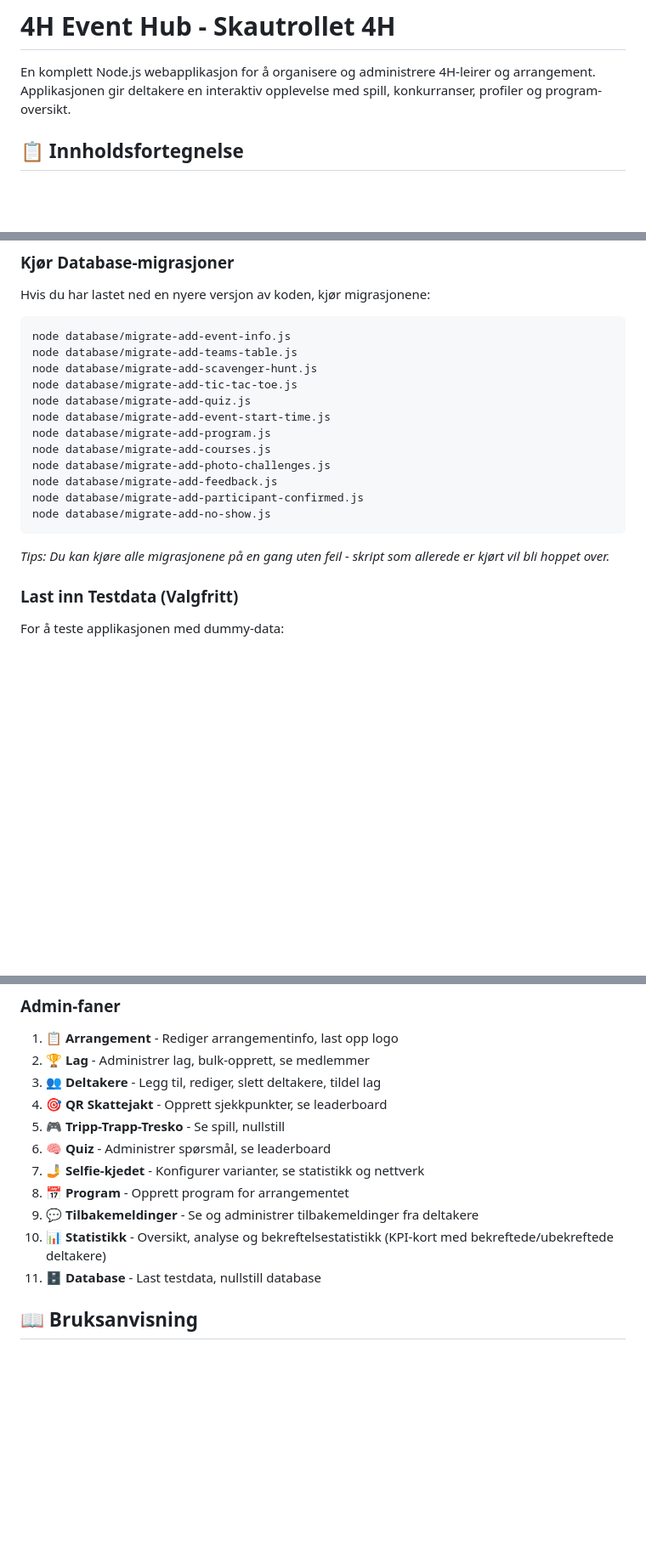
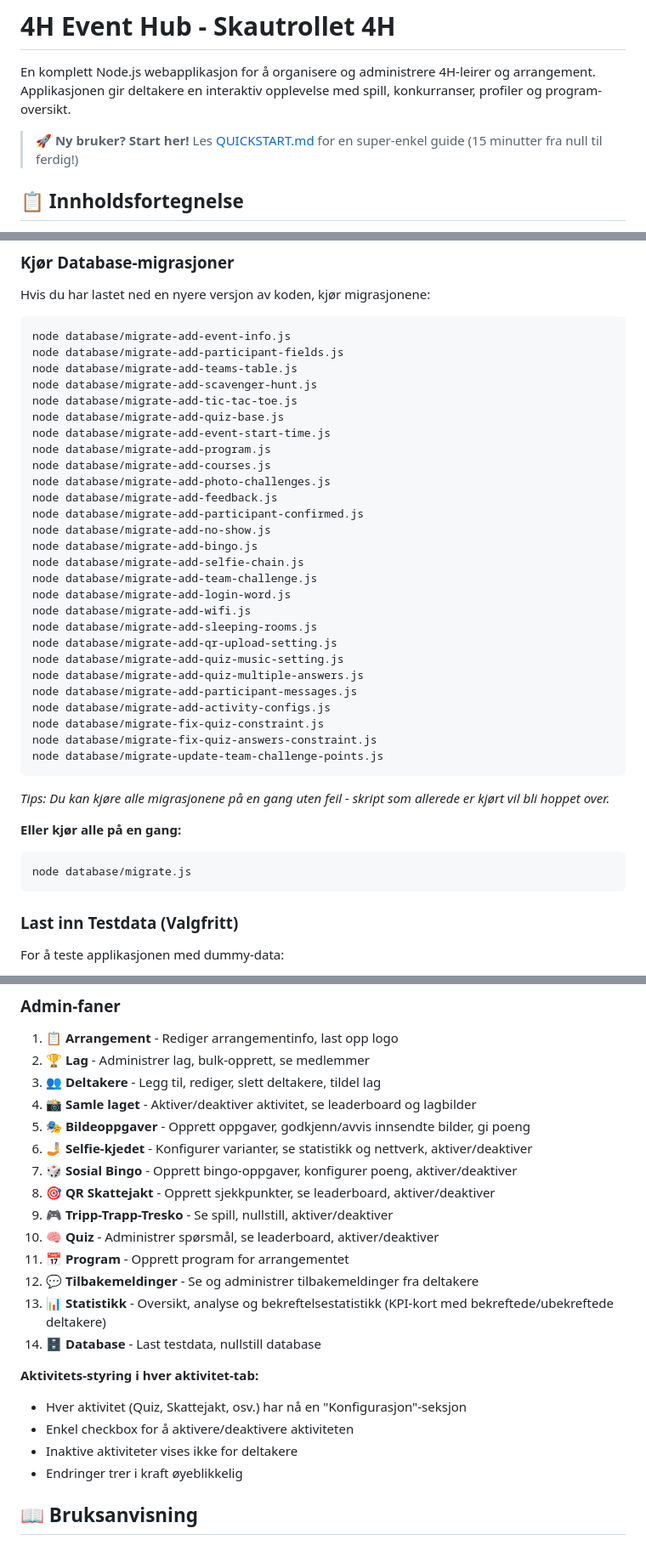
Before and after one commit to estromsnes/4H-Event-Hub, a Markdown page: README.md, 3 parts joined by grey strips. Shown at 85% size. Drawn GitHub-style; blank space fills up the shorter version.

````diff
--- a/README.md
+++ b/README.md
@@ -1,6 +1,8 @@
 # 4H Event Hub - Skautrollet 4H
 
 En komplett Node.js webapplikasjon for å organisere og administrere 4H-leirer og arrangement. Applikasjonen gir deltakere en interaktiv opplevelse med spill, konkurranser, profiler og program-oversikt.
+
+> **🚀 Ny bruker? Start her!** Les [QUICKSTART.md](QUICKSTART.md) for en super-enkel guide (15 minutter fra null til ferdig!)
 
 ## 📋 Innholdsfortegnelse
 
@@ -254,10 +266,11 @@ Hvis du har lastet ned en nyere versjon av koden, kjør migrasjonene:
 
 ```bash
 node database/migrate-add-event-info.js
+node database/migrate-add-participant-fields.js
 node database/migrate-add-teams-table.js
 node database/migrate-add-scavenger-hunt.js
 node database/migrate-add-tic-tac-toe.js
-node database/migrate-add-quiz.js
+node database/migrate-add-quiz-base.js
 node database/migrate-add-event-start-time.js
 node database/migrate-add-program.js
 node database/migrate-add-courses.js
@@ -265,9 +278,28 @@ node database/migrate-add-photo-challenges.js
 node database/migrate-add-feedback.js
 node database/migrate-add-participant-confirmed.js
 node database/migrate-add-no-show.js
+node database/migrate-add-bingo.js
+node database/migrate-add-selfie-chain.js
+node database/migrate-add-team-challenge.js
+node database/migrate-add-login-word.js
+node database/migrate-add-wifi.js
+node database/migrate-add-sleeping-rooms.js
+node database/migrate-add-qr-upload-setting.js
+node database/migrate-add-quiz-music-setting.js
+node database/migrate-add-quiz-multiple-answers.js
+node database/migrate-add-participant-messages.js
+node database/migrate-add-activity-configs.js
+node database/migrate-fix-quiz-constraint.js
+node database/migrate-fix-quiz-answers-constraint.js
+node database/migrate-update-team-challenge-points.js
 ```
 
 *Tips: Du kan kjøre alle migrasjonene på en gang uten feil - skript som allerede er kjørt vil bli hoppet over.*
+
+**Eller kjør alle på en gang:**
+```bash
+node database/migrate.js
+```
 
 ### Last inn Testdata (Valgfritt)
 
@@ -350,14 +382,23 @@ Server running on port 3000
 1. **📋 Arrangement** - Rediger arrangementinfo, last opp logo
 2. **🏆 Lag** - Administrer lag, bulk-opprett, se medlemmer
 3. **👥 Deltakere** - Legg til, rediger, slett deltakere, tildel lag
-4. **🎯 QR Skattejakt** - Opprett sjekkpunkter, se leaderboard
-5. **🎮 Tripp-Trapp-Tresko** - Se spill, nullstill
-6. **🧠 Quiz** - Administrer spørsmål, se leaderboard
-7. **🤳 Selfie-kjedet** - Konfigurer varianter, se statistikk og nettverk
-8. **📅 Program** - Opprett program for arrangementet
-9. **💬 Tilbakemeldinger** - Se og administrer tilbakemeldinger fra deltakere
-10. **📊 Statistikk** - Oversikt, analyse og bekreftelsestatistikk (KPI-kort med bekreftede/ubekreftede deltakere)
-11. **🗄️ Database** - Last testdata, nullstill database
+4. **📸 Samle laget** - Aktiver/deaktiver aktivitet, se leaderboard og lagbilder
+5. **🎭 Bildeoppgaver** - Opprett oppgaver, godkjenn/avvis innsendte bilder, gi poeng
+6. **🤳 Selfie-kjedet** - Konfigurer varianter, se statistikk og nettverk, aktiver/deaktiver
+7. **🎲 Sosial Bingo** - Opprett bingo-oppgaver, konfigurer poeng, aktiver/deaktiver
+8. **🎯 QR Skattejakt** - Opprett sjekkpunkter, se leaderboard, aktiver/deaktiver
+9. **🎮 Tripp-Trapp-Tresko** - Se spill, nullstill, aktiver/deaktiver
+10. **🧠 Quiz** - Administrer spørsmål, se leaderboard, aktiver/deaktiver
+11. **📅 Program** - Opprett program for arrangementet
+12. **💬 Tilbakemeldinger** - Se og administrer tilbakemeldinger fra deltakere
+13. **📊 Statistikk** - Oversikt, analyse og bekreftelsestatistikk (KPI-kort med bekreftede/ubekreftede deltakere)
+14. **🗄️ Database** - Last testdata, nullstill database
+
+**Aktivitets-styring i hver aktivitet-tab:**
+- Hver aktivitet (Quiz, Skattejakt, osv.) har nå en "Konfigurasjon"-seksjon
+- Enkel checkbox for å aktivere/deaktivere aktiviteten
+- Inaktive aktiviteter vises ikke for deltakere
+- Endringer trer i kraft øyeblikkelig
 
 ## 📖 Bruksanvisning
 
````
Also changed, not shown: other parts of README.md (+37 -0 lines), QUICKSTART.md (added, +277 -0 lines).
